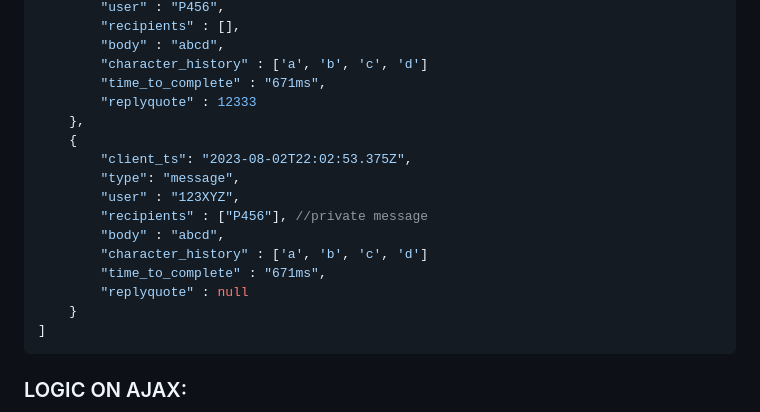
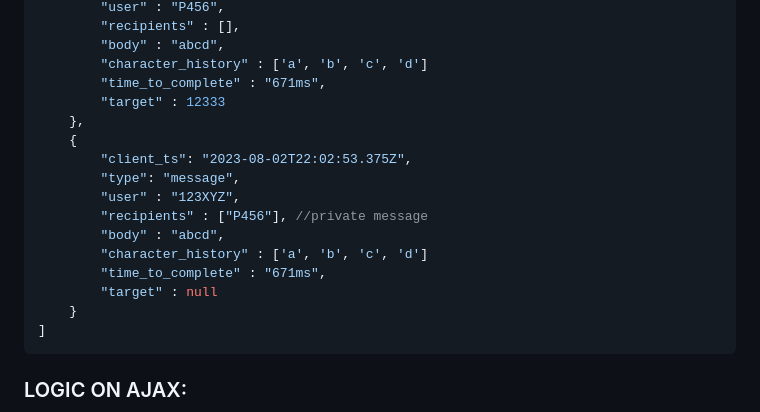
Before and after one commit to susom/group-chat-therapy, a Markdown page: DATAFLOW.md, the part around the change. Rendered like a GitHub page.

````diff
--- a/DATAFLOW.md
+++ b/DATAFLOW.md
@@ -164,7 +164,7 @@ Client posts to server that they wish to enter therapy session (this could also
         "body" : "abcd",
         "character_history" : ['a', 'b', 'c', 'd']
         "time_to_complete" : "671ms",
-        "replyquote" : 12333
+        "target" : 12333
     },
     {
         "client_ts": "2023-08-02T22:02:53.375Z",
@@ -174,7 +174,7 @@ Client posts to server that they wish to enter therapy session (this could also
         "body" : "abcd",
         "character_history" : ['a', 'b', 'c', 'd']
         "time_to_complete" : "671ms",
-        "replyquote" : null
+        "target" : null
     }
 ]
 ```
````
